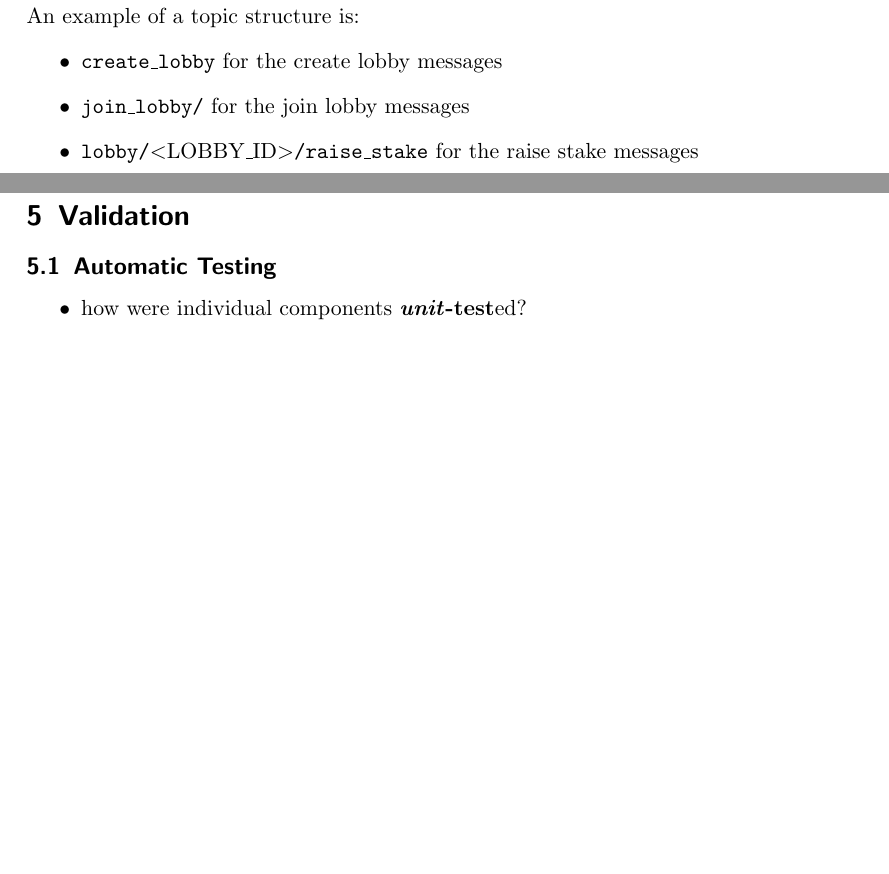
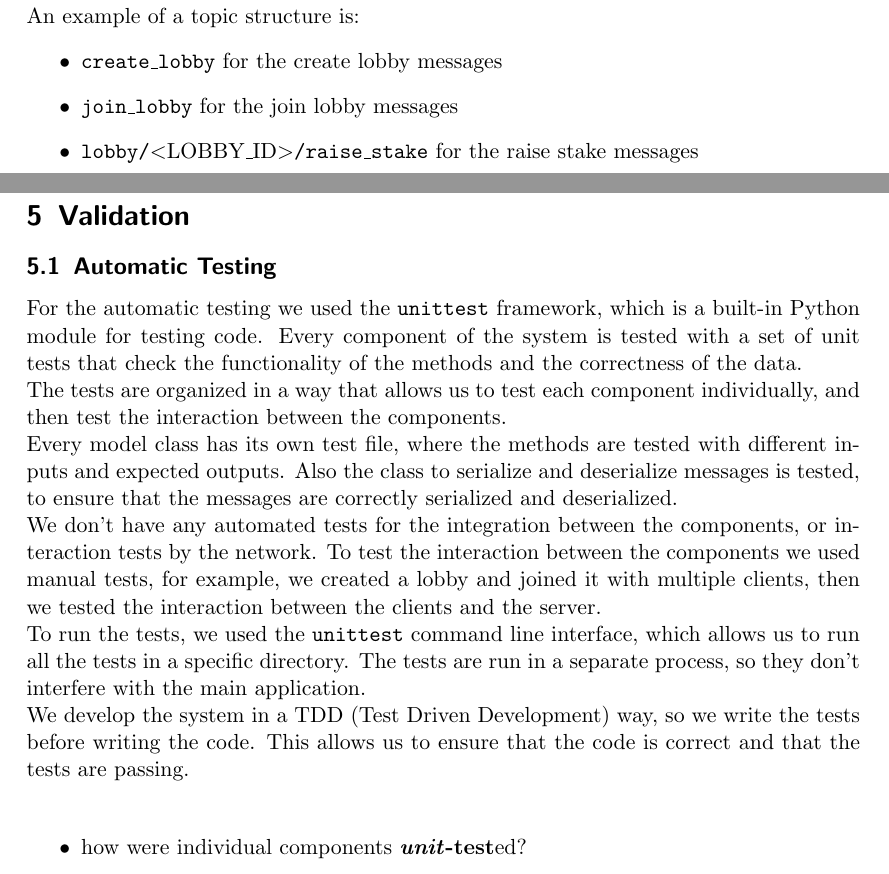
Before and after one commit to FrancescoBuda3/LiarsPoker, a LaTeX paper (FinalReport/distributed-systems-final-report.tex): two parts of pages 19 and 21 of 22 before the commit and two parts of pages 19 and 21 of 23 after it, joined at a grey line, cut so that both start at the same text, the shorter picture padded with empty space. Compiled offline with pdfLaTeX.

Commit message:
docs: wrote automatic testing section with detailed explanations (first version)

```diff
--- a/FinalReport/distributed-systems-final-report.tex
+++ b/FinalReport/distributed-systems-final-report.tex
@@ -612,7 +612,7 @@ Thanks to MQTT protocol and its path-like structure, we can easily create topics
 An example of a topic structure is:
 \begin{itemize}
   \item \texttt{create\_lobby} for the create lobby messages
-  \item \texttt{join\_lobby/} for the join lobby messages
+  \item \texttt{join\_lobby} for the join lobby messages
   \item \texttt{lobby/}\textless LOBBY\_ID\textgreater\texttt{/raise\_stake} for the raise stake messages
   \item \texttt{lobby/}\textless LOBBY\_ID\textgreater\texttt{/check\_liar} for the liar detection messages
 \end{itemize}
@@ -658,6 +658,12 @@ This is the list of all the topics used in the system: (as said before, some top
 \section{Validation}\label{validation}
 
 \subsection{Automatic Testing}\label{automatic-testing}
+For the automatic testing we used the \texttt{unittest} framework, which is a built-in Python module for testing code. Every component of the system is tested with a set of unit tests that check the functionality of the methods and the correctness of the data. \newline
+The tests are organized in a way that allows us to test each component individually, and then test the interaction between the components. \newline
+Every model class has its own test file, where the methods are tested with different inputs and expected outputs. Also the class to serialize and deserialize messages is tested, to ensure that the messages are correctly serialized and deserialized. \newline
+We don't have any automated tests for the integration between the components, or interaction tests by the network. To test the interaction between the components we used manual tests, for example, we created a lobby and joined it with multiple clients, then we tested the interaction between the clients and the server. \newline
+To run the tests, we used the \texttt{unittest} command line interface, which allows us to run all the tests in a specific directory. The tests are run in a separate process, so they don't interfere with the main application. \newline
+We develop the system in a TDD (Test Driven Development) way, so we write the tests before writing the code. This allows us to ensure that the code is correct and that the tests are passing. \newline
 
 \begin{itemize}
   \item how were individual components \textbf{\emph{unit}-test}ed?
```
